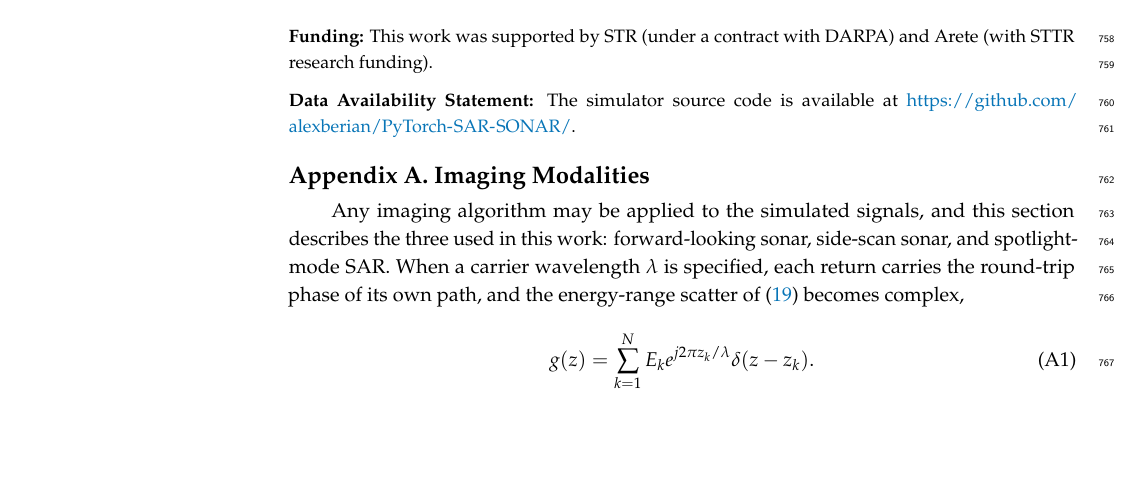
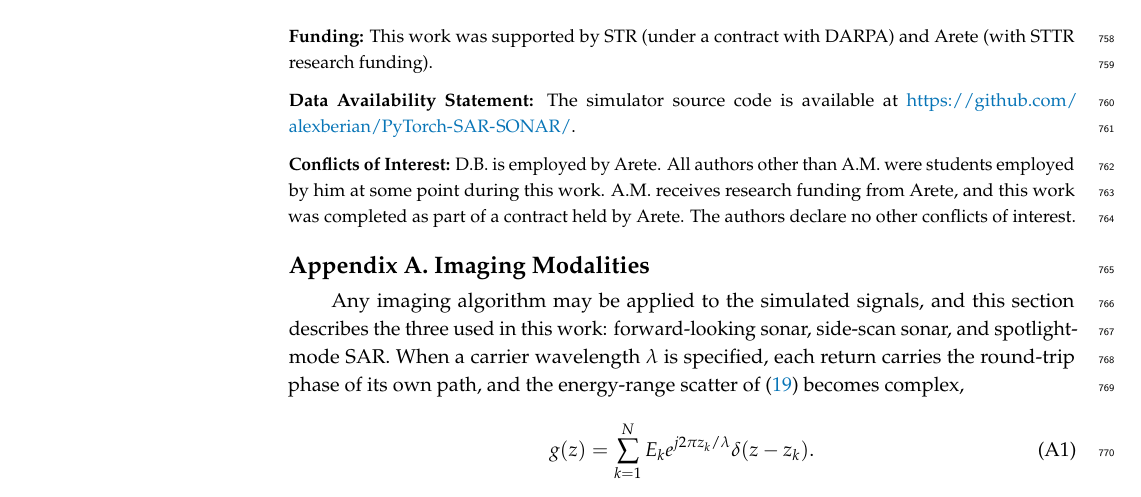
Before and after one commit to Sehajbal01/shapenet_sar_sim, a LaTeX paper (latex/main.tex): part of page 25 of 35, cut so that both start at the same text, the shorter picture padded with empty space. Compiled offline with pdfLaTeX.

Commit message:
paper: conflicts of interest
Co-Authored-By: Claude Opus 5.5 <noreply@anthropic.com>

```diff
--- a/latex/main.tex
+++ b/latex/main.tex
@@ -1181,7 +1181,9 @@ its images against measured data.
 
 %\acknowledgments{}
 
-%\conflictsofinterest{}
+\conflictsofinterest{D.B. is employed by Arete. All authors other than A.M. were students employed by him at
+some point during this work. A.M. receives research funding from Arete, and this work was completed
+as part of a contract held by Arete. The authors declare no other conflicts of interest.}
 
 %%%%%%%%%%%%%%%%%%%%%%%%%%%%%%%%%%%%%%%%%%
 \appendixtitles{yes}
```
